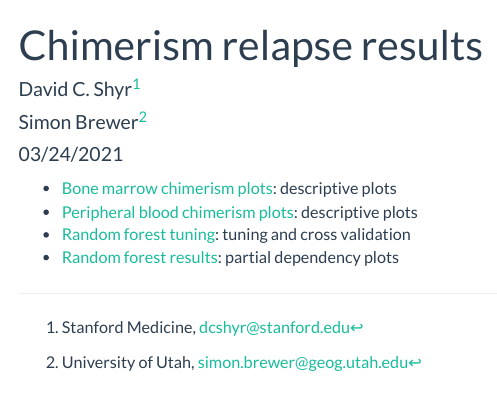
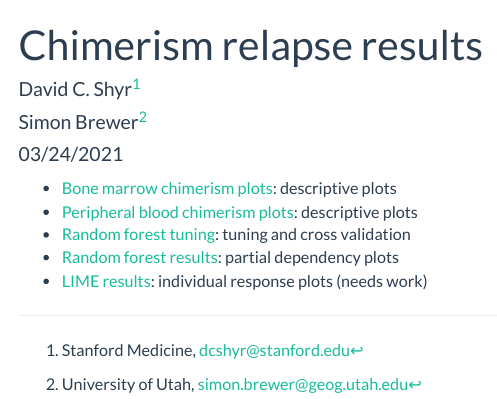
Before and after one commit to simonbrewer/chimerism_ml, an R Markdown document (99_html_index.Rmd): the page in a window 1100 px wide, from its top. Rendered offline with R 4.5, knitr and Pandoc, with nearby package versions.

Commit message:
Added (semifunctional) LIME plots

```diff
--- a/99_html_index.Rmd
+++ b/99_html_index.Rmd
@@ -23,8 +23,10 @@ output:
 - [Peripheral blood chimerism plots][pbc_plots]: descriptive plots
 - [Random forest tuning][rf_tuning]: tuning and cross validation
 - [Random forest results][rf_predict]: partial dependency plots
+- [LIME results][rf_lime]: individual response plots (needs work)
 
 [bmc_plots]: https://simonbrewer.github.io/chimerism_ml/plots_bmc.html
 [pbc_plots]: https://simonbrewer.github.io/chimerism_ml/plots_pbc.html
 [rf_tuning]: https://simonbrewer.github.io/chimerism_ml/rf_tuning.html
 [rf_predict]: https://simonbrewer.github.io/chimerism_ml/rf_predict.html
+[rf_lime]: https://simonbrewer.github.io/chimerism_ml/rf_lime.html
```
Also changed, not shown: 2 other files.
